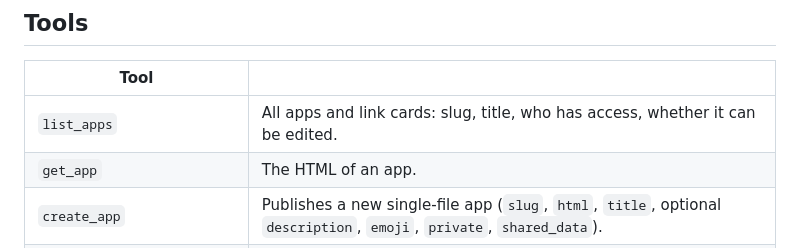
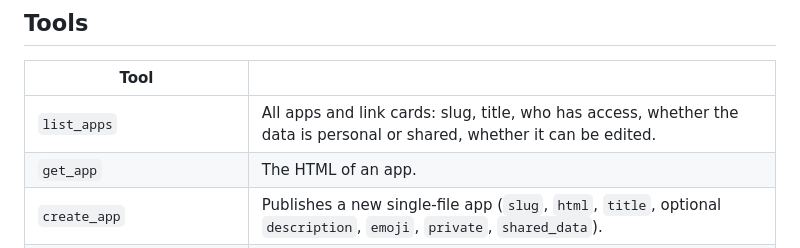
Before and after one commit to innovolt-as/artifact-hub, a Markdown page: docs/CONNECTOR.md, the part around the change. GitHub-like rendering.

```diff
--- a/docs/CONNECTOR.md
+++ b/docs/CONNECTOR.md
@@ -19,7 +19,7 @@ everyone".
 
 | Tool | |
 |---|---|
-| `list_apps` | All apps and link cards: slug, title, who has access, whether it can be edited. |
+| `list_apps` | All apps and link cards: slug, title, who has access, whether the data is personal or shared, whether it can be edited. |
 | `get_app` | The HTML of an app. |
 | `create_app` | Publishes a new single-file app (`slug`, `html`, `title`, optional `description`, `emoji`, `private`, `shared_data`). |
 | `update_app` | Replaces the whole HTML of an app. |
```
Also changed, not shown: README.md (+3 -2 lines).
